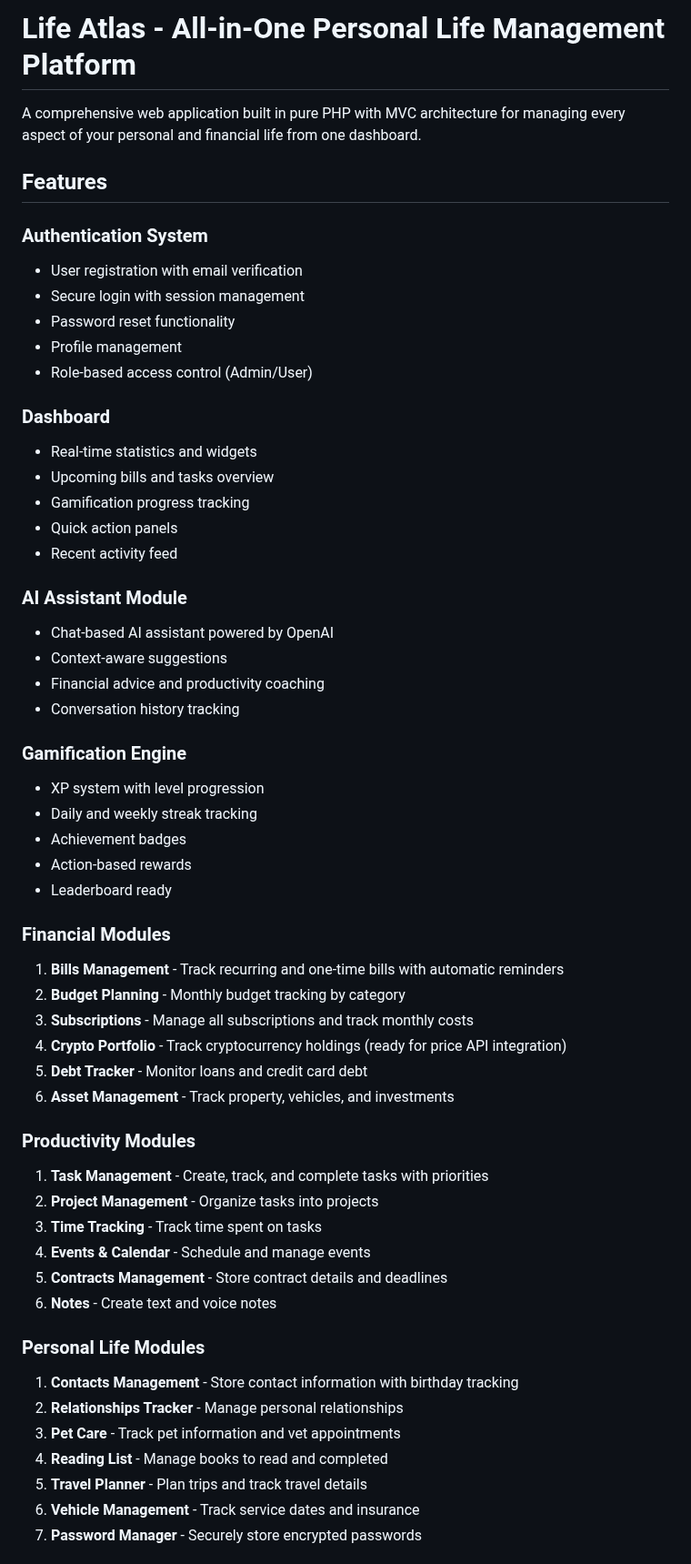
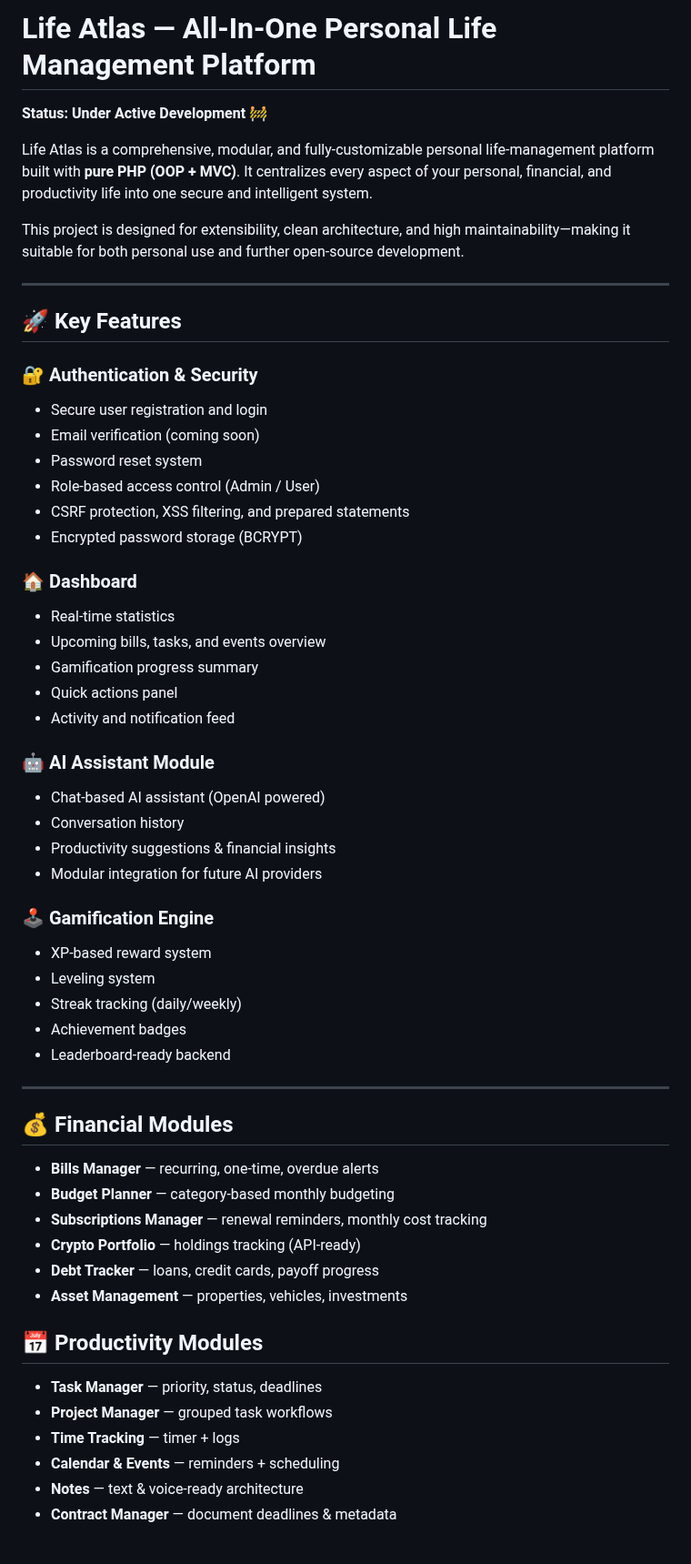
Before and after one commit to MarkNaderKamel/Personal-Engine, a Markdown page: README.md, the part around one of its changes. Shown at 91% size. Drawn GitHub-style.

Commit message:
Revise README for better structure and clarity
Updated README.md for improved clarity and organization.

```diff
--- a/README.md
+++ b/README.md
@@ -1,58 +1,58 @@
-# Life Atlas - All-in-One Personal Life Management Platform
+# Life Atlas — All‑In‑One Personal Life Management Platform
 
-A comprehensive web application built in pure PHP with MVC architecture for managing every aspect of your personal and financial life from one dashboard.
+**Status: Under Active Development 🚧**
 
-## Features
+Life Atlas is a comprehensive, modular, and fully‑customizable personal life‑management platform built with **pure PHP (OOP + MVC)**. It centralizes every aspect of your personal, financial, and productivity life into one secure and intelligent system.
 
-### Authentication System
-- User registration with email verification
-- Secure login with session management
-- Password reset functionality
-- Profile management
-- Role-based access control (Admin/User)
+This project is designed for extensibility, clean architecture, and high maintainability—making it suitable for both personal use and further open‑source development.
 
-### Dashboard
-- Real-time statistics and widgets
-- Upcoming bills and tasks overview
-- Gamification progress tracking
-- Quick action panels
-- Recent activity feed
+---
 
-### AI Assistant Module
-- Chat-based AI assistant powered by OpenAI
-- Context-aware suggestions
-- Financial advice and productivity coaching
-- Conversation history tracking
+## 🚀 Key Features
 
-### Gamification Engine
-- XP system with level progression
-- Daily and weekly streak tracking
+### 🔐 Authentication & Security
+- Secure user registration and login
+- Email verification (coming soon)
+- Password reset system
+- Role‑based access control (Admin / User)
+- CSRF protection, XSS filtering, and prepared statements
+- Encrypted password storage (BCRYPT)
+
+### 🏠 Dashboard
+- Real‑time statistics
+- Upcoming bills, tasks, and events overview
+- Gamification progress summary
+- Quick actions panel
+- Activity and notification feed
+
+### 🤖 AI Assistant Module
+- Chat-based AI assistant (OpenAI powered)
+- Conversation history
+- Productivity suggestions & financial insights
+- Modular integration for future AI providers
+
+### 🕹 Gamification Engine
+- XP-based reward system
+- Leveling system
+- Streak tracking (daily/weekly)
 - Achievement badges
-- Action-based rewards
-- Leaderboard ready
+- Leaderboard-ready backend
 
-### Financial Modules
-1. **Bills Management** - Track recurring and one-time bills with automatic reminders
-2. **Budget Planning** - Monthly budget tracking by category
-3. **Subscriptions** - Manage all subscriptions and track monthly costs
-4. **Crypto Portfolio** - Track cryptocurrency holdings (ready for price API integration)
-5. **Debt Tracker** - Monitor loans and credit card debt
-6. **Asset Management** - Track property, vehicles, and investments
+---
 
-### Productivity Modules
-1. **Task Management** - Create, track, and complete tasks with priorities
-2. **Project Management** - Organize tasks into projects
-3. **Time Tracking** - Track time spent on tasks
-4. **Events & Calendar** - Schedule and manage events
-5. **Contracts Management** - Store contract details and deadlines
-6. **Notes** - Create text and voice notes
+## 💰 Financial Modules
+- **Bills Manager** — recurring, one‑time, overdue alerts
+- **Budget Planner** — category-based monthly budgeting
+- **Subscriptions Manager** — renewal reminders, monthly cost tracking
+- **Crypto Portfolio** — holdings tracking (API-ready)
+- **Debt Tracker** — loans, credit cards, payoff progress
+- **Asset Management** — properties, vehicles, investments
 
-### Personal Life Modules
-1. **Contacts Management** - Store contact information with birthday tracking
-2. **Relationships Tracker** - Manage personal relationships
-3. **Pet Care** - Track pet information and vet appointments
-4. **Reading List** - Manage books to read and completed
-5. **Travel Planner** - Plan trips and track travel details
-6. **Vehicle Management** - Track service dates and insurance
-7. **Password Manager** - Securely store encrypted passwords
+## 📅 Productivity Modules
+- **Task Manager** — priority, status, deadlines
+- **Project Manager** — grouped task workflows
+- **Time Tracking** — timer + logs
+- **Calendar & Events** — reminders + scheduling
+- **Notes** — text & voice-ready architecture
+- **Contract Manager** — document deadlines & metadata
 
```
Also changed, not shown: other parts of README.md (+118 -246 lines).
